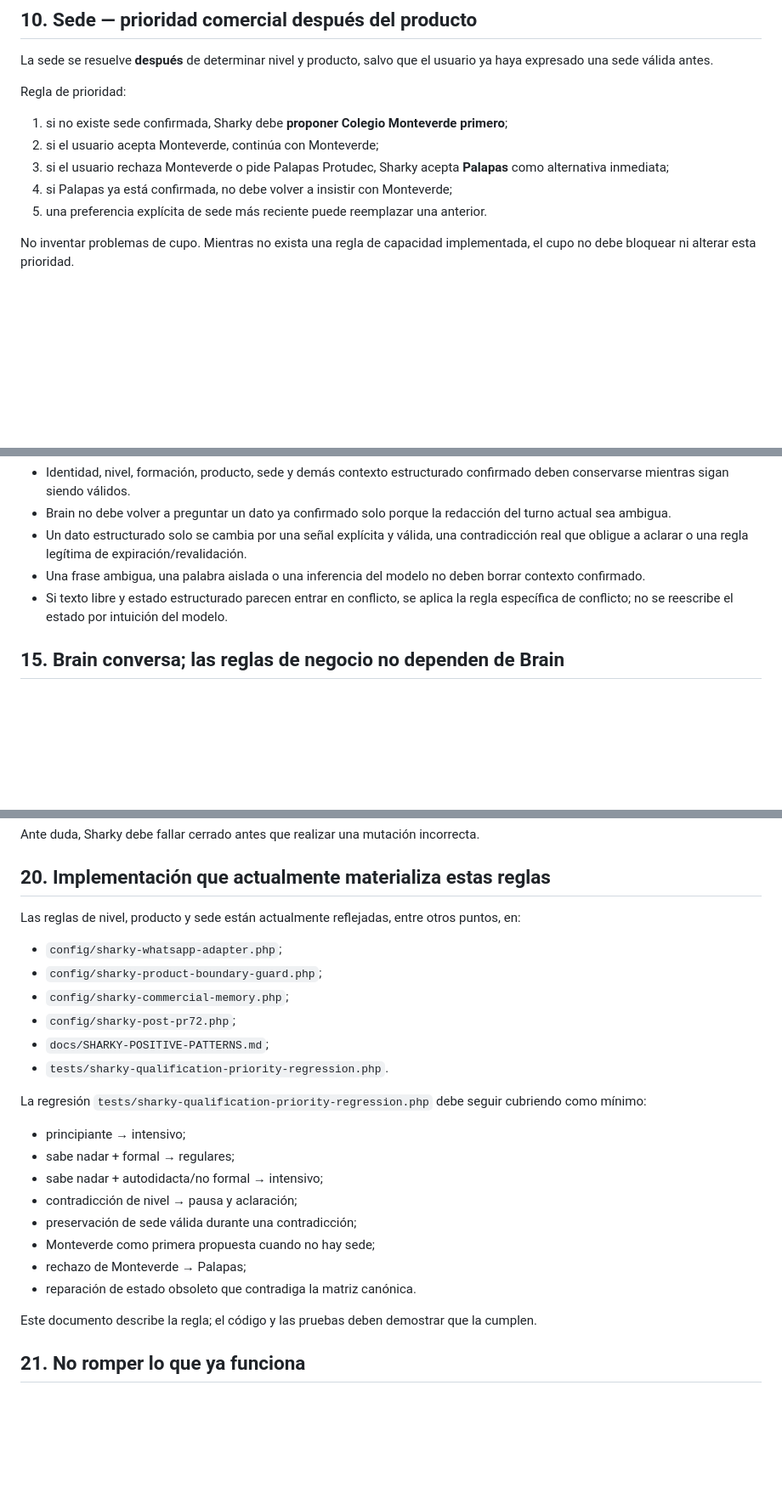
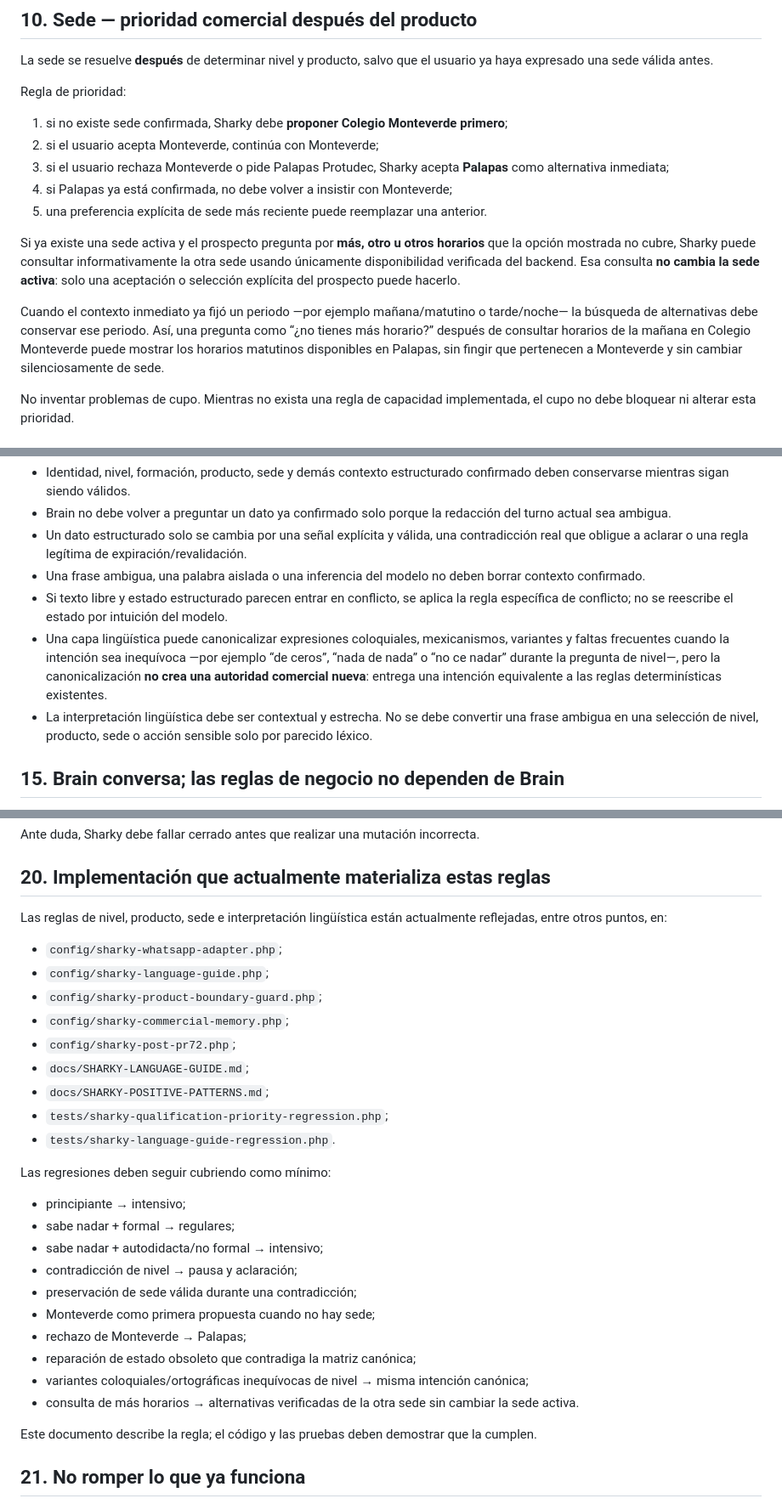
Before and after one commit to manglefurniture/hache-natacion, a Markdown page: SHARKY-CORE-RULES.md, 3 parts joined by grey strips. Shown at 85% size. GitHub-like rendering; blank space fills up the shorter version.

Commit message:
Docs: fijar reglas de lenguaje real y alternativa de horarios

```diff
--- a/SHARKY-CORE-RULES.md
+++ b/SHARKY-CORE-RULES.md
@@ -176,6 +176,10 @@ Regla de prioridad:
 4. si Palapas ya está confirmada, no debe volver a insistir con Monteverde;
 5. una preferencia explícita de sede más reciente puede reemplazar una anterior.
 
+Si ya existe una sede activa y el prospecto pregunta por **más, otro u otros horarios** que la opción mostrada no cubre, Sharky puede consultar informativamente la otra sede usando únicamente disponibilidad verificada del backend. Esa consulta **no cambia la sede activa**: solo una aceptación o selección explícita del prospecto puede hacerlo.
+
+Cuando el contexto inmediato ya fijó un periodo —por ejemplo mañana/matutino o tarde/noche— la búsqueda de alternativas debe conservar ese periodo. Así, una pregunta como “¿no tienes más horario?” después de consultar horarios de la mañana en Colegio Monteverde puede mostrar los horarios matutinos disponibles en Palapas, sin fingir que pertenecen a Monteverde y sin cambiar silenciosamente de sede.
+
 No inventar problemas de cupo. Mientras no exista una regla de capacidad implementada, el cupo no debe bloquear ni alterar esta prioridad.
 
 ## 11. Orden resumido obligatorio
@@ -228,6 +232,8 @@ La conversación natural sirve para interpretar lo que quiere el usuario; no deb
 - Un dato estructurado solo se cambia por una señal explícita y válida, una contradicción real que obligue a aclarar o una regla legítima de expiración/revalidación.
 - Una frase ambigua, una palabra aislada o una inferencia del modelo no deben borrar contexto confirmado.
 - Si texto libre y estado estructurado parecen entrar en conflicto, se aplica la regla específica de conflicto; no se reescribe el estado por intuición del modelo.
+- Una capa lingüística puede canonicalizar expresiones coloquiales, mexicanismos, variantes y faltas frecuentes cuando la intención sea inequívoca —por ejemplo “de ceros”, “nada de nada” o “no ce nadar” durante la pregunta de nivel—, pero la canonicalización **no crea una autoridad comercial nueva**: entrega una intención equivalente a las reglas determinísticas existentes.
+- La interpretación lingüística debe ser contextual y estrecha. No se debe convertir una frase ambigua en una selección de nivel, producto, sede o acción sensible solo por parecido léxico.
 
 ## 15. Brain conversa; las reglas de negocio no dependen de Brain
 
@@ -331,16 +337,19 @@ Ante duda, Sharky debe fallar cerrado antes que realizar una mutación incorrect
 
 ## 20. Implementación que actualmente materializa estas reglas
 
-Las reglas de nivel, producto y sede están actualmente reflejadas, entre otros puntos, en:
+Las reglas de nivel, producto, sede e interpretación lingüística están actualmente reflejadas, entre otros puntos, en:
 
 - `config/sharky-whatsapp-adapter.php`;
+- `config/sharky-language-guide.php`;
 - `config/sharky-product-boundary-guard.php`;
 - `config/sharky-commercial-memory.php`;
 - `config/sharky-post-pr72.php`;
+- `docs/SHARKY-LANGUAGE-GUIDE.md`;
 - `docs/SHARKY-POSITIVE-PATTERNS.md`;
-- `tests/sharky-qualification-priority-regression.php`.
+- `tests/sharky-qualification-priority-regression.php`;
+- `tests/sharky-language-guide-regression.php`.
 
-La regresión `tests/sharky-qualification-priority-regression.php` debe seguir cubriendo como mínimo:
+Las regresiones deben seguir cubriendo como mínimo:
 
 - principiante → intensivo;
 - sabe nadar + formal → regulares;
@@ -349,7 +358,9 @@ La regresión `tests/sharky-qualification-priority-regression.php` debe seguir c
 - preservación de sede válida durante una contradicción;
 - Monteverde como primera propuesta cuando no hay sede;
 - rechazo de Monteverde → Palapas;
-- reparación de estado obsoleto que contradiga la matriz canónica.
+- reparación de estado obsoleto que contradiga la matriz canónica;
+- variantes coloquiales/ortográficas inequívocas de nivel → misma intención canónica;
+- consulta de más horarios → alternativas verificadas de la otra sede sin cambiar la sede activa.
 
 Este documento describe la regla; el código y las pruebas deben demostrar que la cumplen.
 
```
Also changed, not shown: other parts of SHARKY-CORE-RULES.md (+4 -0 lines).
